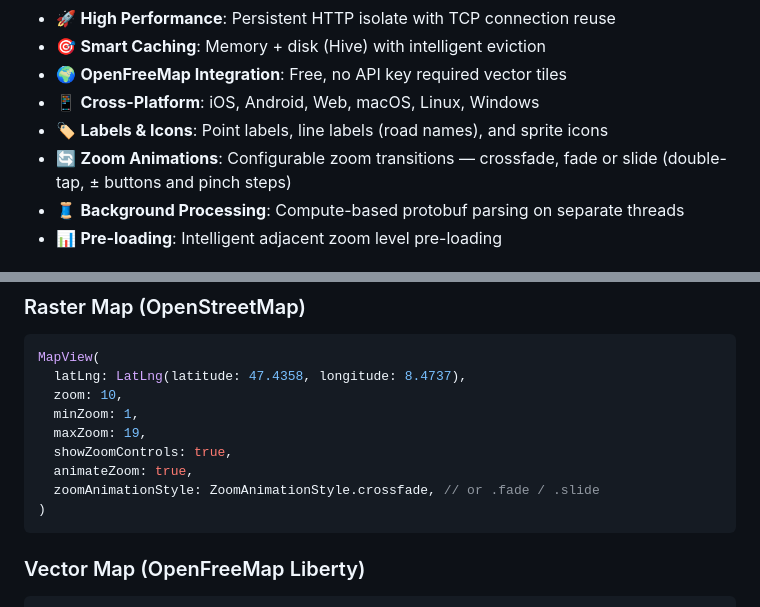
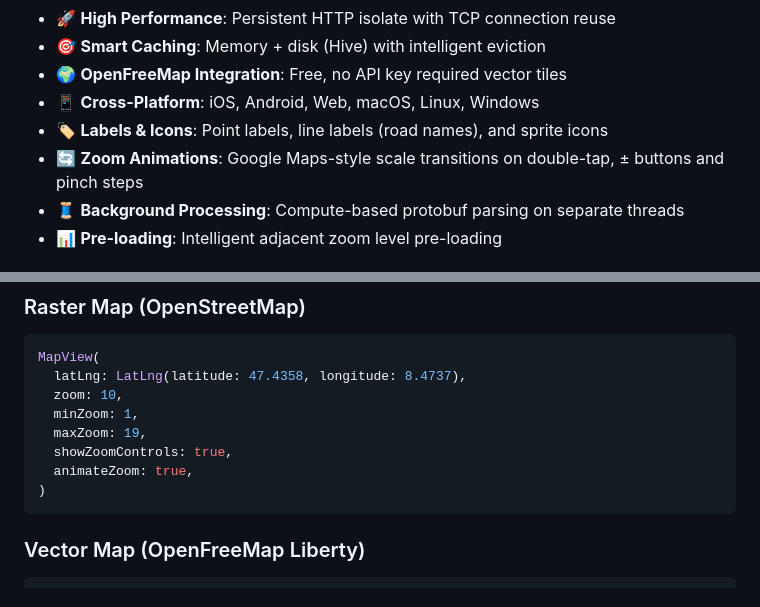
Before and after one commit to liodali/FOSM, a Markdown page: README.md, 2 parts joined by grey strips. Rendered like a GitHub page.

Commit message:
docs(.): document README
Commit 1 file(s) from the captured immutable snapshot.

Files: README.md

````diff
--- a/README.md
+++ b/README.md
@@ -15,7 +15,7 @@ A high-performance Flutter map library with native raster and vector tile render
 - 🌍 **OpenFreeMap Integration**: Free, no API key required vector tiles
 - 📱 **Cross-Platform**: iOS, Android, Web, macOS, Linux, Windows
 - 🏷️ **Labels & Icons**: Point labels, line labels (road names), and sprite icons
-- 🔄 **Zoom Animations**: Configurable zoom transitions — crossfade, fade or slide (double-tap, ± buttons and pinch steps)
+- 🔄 **Zoom Animations**: Google Maps-style scale transitions on double-tap, ± buttons and pinch steps
 - 🧵 **Background Processing**: Compute-based protobuf parsing on separate threads
 - 📊 **Pre-loading**: Intelligent adjacent zoom level pre-loading
 
@@ -52,7 +52,6 @@ MapView(
   maxZoom: 19,
   showZoomControls: true,
   animateZoom: true,
-  zoomAnimationStyle: ZoomAnimationStyle.crossfade, // or .fade / .slide
 )
 ```
 
````
